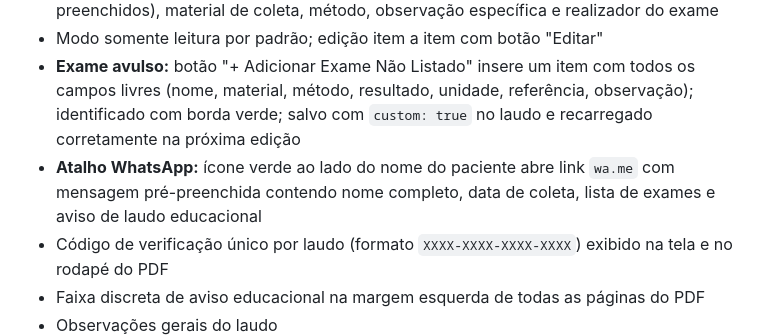
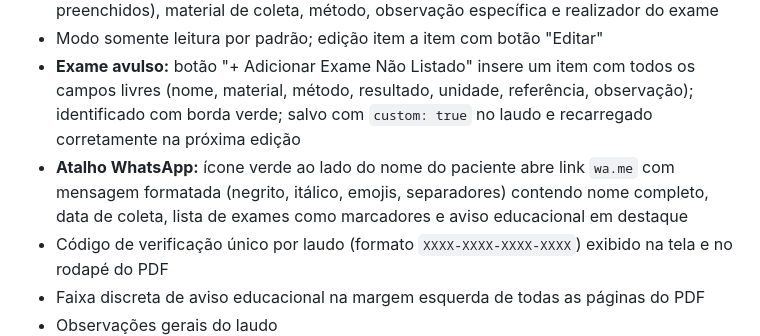
Before and after one commit to projetos-ept/sislab, a Markdown page: README.md, the part around the change. Rendered like a GitHub page.

Commit message:
docs: atualizar README com template rico da mensagem WhatsApp
Co-Authored-By: Claude Sonnet 4.6 <noreply@anthropic.com>
Claude-Session: https://claude.ai/code/session_012stwDjNfE1SPthUmdeQS3t

```diff
--- a/README.md
+++ b/README.md
@@ -120,7 +120,7 @@ Interface para preencher resultados de exames e gerar laudos em PDF.
 - Campos dinâmicos por exame: resultado, unidade, valores de referência (pré-preenchidos), material de coleta, método, observação específica e realizador do exame
 - Modo somente leitura por padrão; edição item a item com botão "Editar"
 - **Exame avulso:** botão "+ Adicionar Exame Não Listado" insere um item com todos os campos livres (nome, material, método, resultado, unidade, referência, observação); identificado com borda verde; salvo com `custom: true` no laudo e recarregado corretamente na próxima edição
-- **Atalho WhatsApp:** ícone verde ao lado do nome do paciente abre link `wa.me` com mensagem pré-preenchida contendo nome completo, data de coleta, lista de exames e aviso de laudo educacional
+- **Atalho WhatsApp:** ícone verde ao lado do nome do paciente abre link `wa.me` com mensagem formatada (negrito, itálico, emojis, separadores) contendo nome completo, data de coleta, lista de exames como marcadores e aviso educacional em destaque
 - Código de verificação único por laudo (formato `XXXX-XXXX-XXXX-XXXX`) exibido na tela e no rodapé do PDF
 - Faixa discreta de aviso educacional na margem esquerda de todas as páginas do PDF
 - Observações gerais do laudo
```
